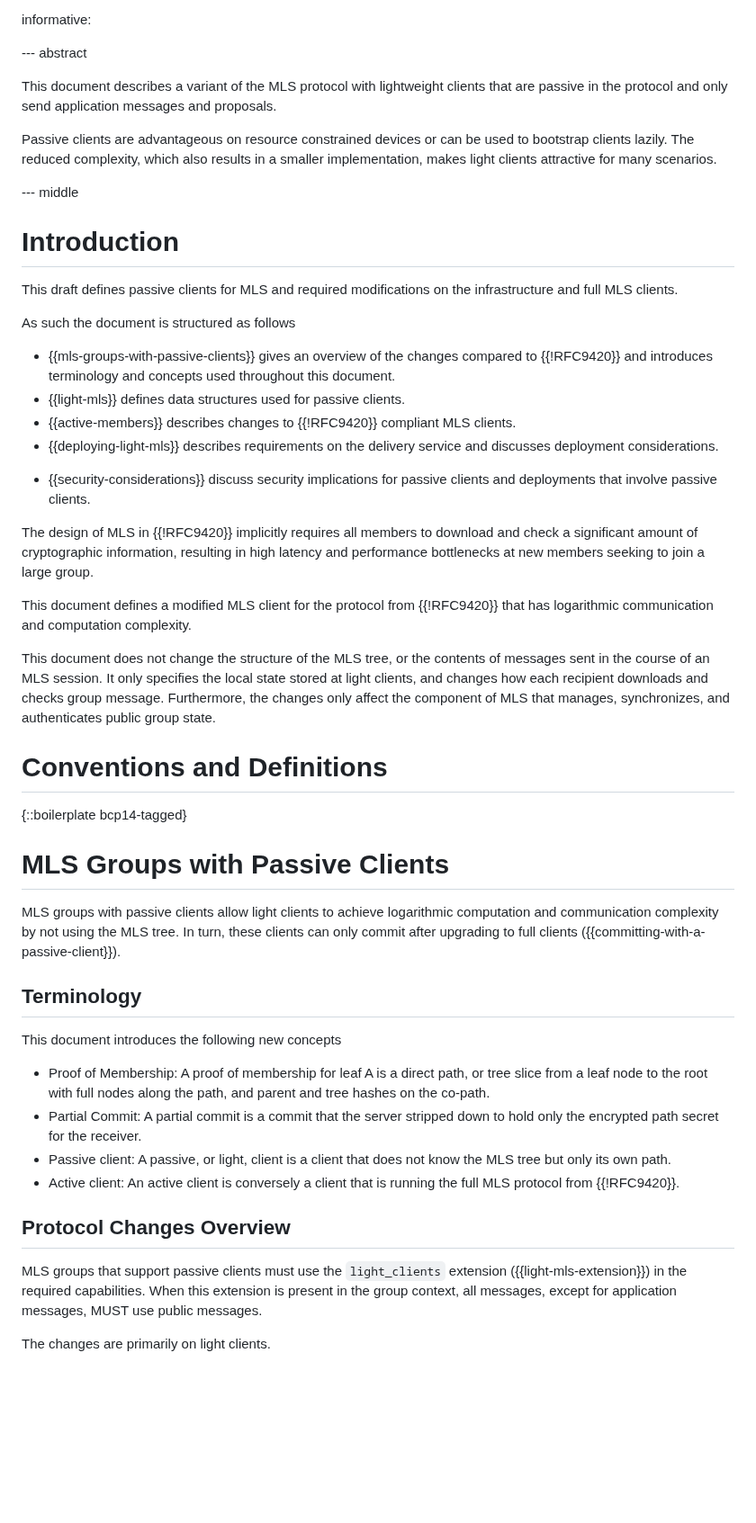
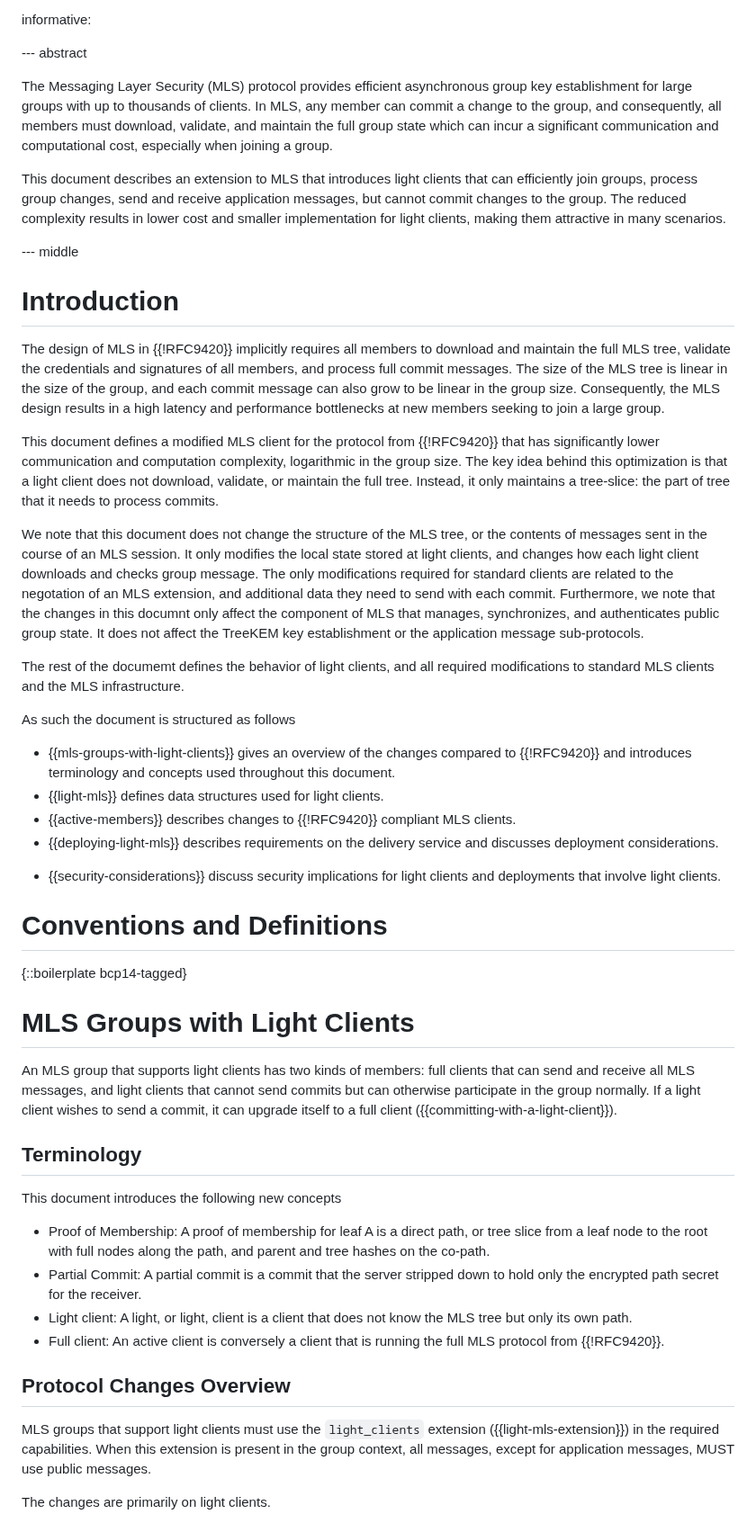
Before and after one commit to cryspen/scalable-mls-id, a Markdown page: draft-kiefer-light-mls.md, the part around one of its changes. Shown at 90% size. Drawn GitHub-style; blank space fills up the shorter version.

Commit message:
edits to the beginning

```diff
--- a/draft-kiefer-light-mls.md
+++ b/draft-kiefer-light-mls.md
@@ -57,57 +57,77 @@ informative:
 
 --- abstract
 
-This document describes a variant of the MLS protocol with lightweight clients
-that are passive in the protocol and only send application messages and proposals.
+The Messaging Layer Security (MLS) protocol provides efficient
+asynchronous group key establishment for large groups with up to
+thousands of clients.  In MLS, any member can commit a change to the
+group, and consequently, all members must download, validate, and maintain
+the full group state which can incur a significant communication and
+computational cost, especially when joining a group.
 
-Passive clients are advantageous on resource constrained devices or can be used
-to bootstrap clients lazily.
-The reduced complexity, which also results in a smaller implementation, makes
-light clients attractive for many scenarios.
+This document describes an extension to MLS that introduces light clients
+that can efficiently join groups, process group changes, send and receive
+application messages, but cannot commit changes to the group. The
+reduced complexity results in lower cost and smaller implementation
+for light clients, making them attractive in many scenarios.
 
 --- middle
 
 # Introduction
 
-This draft defines passive clients for MLS and required modifications on the
-infrastructure and full MLS clients.
+
+The design of MLS in {{!RFC9420}} implicitly requires all members to download
+and maintain the full MLS tree, validate the credentials and signatures of
+all members, and process full commit messages. The size of the MLS tree
+is linear in the size of the group, and each commit message can also grow
+to be linear in the group size. Consequently, the MLS design results in a high
+latency and performance bottlenecks at new members seeking to join a large group.
+
+This document defines a modified MLS client for the protocol from
+{{!RFC9420}} that has significantly lower communication and
+computation complexity, logarithmic in the group size. The key idea
+behind this optimization is that a light client does not download,
+validate, or maintain the full tree. Instead, it only maintains
+a tree-slice: the part of tree that it needs to process commits.
+
+We note that this document does not change the structure of the MLS
+tree, or the contents of messages sent in the course of an MLS
+session.  It only modifies the local state stored at light clients,
+and changes how each light client downloads and checks group message.
+The only modifications required for standard clients are related to
+the negotation of an MLS extension, and additional data they need to
+send with each commit. Furthermore, we note that the changes in this
+documnt only affect the component of MLS that manages, synchronizes,
+and authenticates public group state. It does not affect the TreeKEM
+key establishment or the application message sub-protocols.
+
+The rest of the documemt defines the
+behavior of light clients, and all required modifications to standard
+MLS clients and the MLS infrastructure.
 
 As such the document is structured as follows
 
-* {{mls-groups-with-passive-clients}} gives an overview of the changes compared
+* {{mls-groups-with-light-clients}} gives an overview of the changes compared
   to {{!RFC9420}} and introduces terminology and concepts used throughout this document.
-* {{light-mls}} defines data structures used for passive clients.
+* {{light-mls}} defines data structures used for light clients.
 * {{active-members}} describes changes to {{!RFC9420}} compliant MLS clients.
 * {{deploying-light-mls}} describes requirements on the delivery service and discusses deployment
   considerations.
-<!-- * {{passive-clients}} details the operation of passive clients -->
-* {{security-considerations}} discuss security implications for passive clients
-  and deployments that involve passive clients.
-
-The design of MLS in {{!RFC9420}} implicitly requires all members to download
-and check a significant amount of cryptographic information, resulting in high
-latency and performance bottlenecks at new members seeking to join a large group.
-
-This document defines a modified MLS client for the protocol from {{!RFC9420}}
-that has logarithmic communication and computation complexity.
-
-This document does not change the structure of the MLS tree, or the contents of
-messages sent in the course of an MLS session.
-It only specifies the local state stored at light clients, and changes how each
-recipient downloads and checks group message.
-Furthermore, the changes only affect the component of MLS that manages,
-synchronizes, and authenticates public group state.
+<!-- * {{light-clients}} details the operation of light clients -->
+* {{security-considerations}} discuss security implications for light clients
+  and deployments that involve light clients.
 
 # Conventions and Definitions
 
 {::boilerplate bcp14-tagged}
 
-# MLS Groups with Passive Clients
+# MLS Groups with Light Clients
 
-MLS groups with passive clients allow light clients to achieve logarithmic computation
-and communication complexity by not using the MLS tree.
-In turn, these clients can only commit after upgrading to full clients
-({{committing-with-a-passive-client}}).
+An MLS group that supports light clients has two kinds of members:
+full clients that can send and receive all MLS messages, and light
+clients that cannot send commits but can otherwise participate in
+the group normally. If a light client wishes to send a commit,
+it can upgrade itself to a full client
+({{committing-with-a-light-client}}).
 
 ## Terminology
 This document introduces the following new concepts
@@ -117,13 +137,13 @@ This document introduces the following new concepts
   and tree hashes on the co-path.
 - Partial Commit: A partial commit is a commit that the server stripped down to
   hold only the encrypted path secret for the receiver.
-- Passive client: A passive, or light, client is a client that does not know the
+- Light client: A light, or light, client is a client that does not know the
   MLS tree but only its own path.
-- Active client: An active client is conversely a client that is running the full
+- Full client: An active client is conversely a client that is running the full
   MLS protocol from {{!RFC9420}}.
 
 ## Protocol Changes Overview
-MLS groups that support passive clients must use the `light_clients` extension
+MLS groups that support light clients must use the `light_clients` extension
 ({{light-mls-extension}}) in the required capabilities.
 When this extension is present in the group context, all messages, except for
 application messages, MUST use public messages.
```
Also changed, not shown: other parts of draft-kiefer-light-mls.md (+14 -14 lines).
